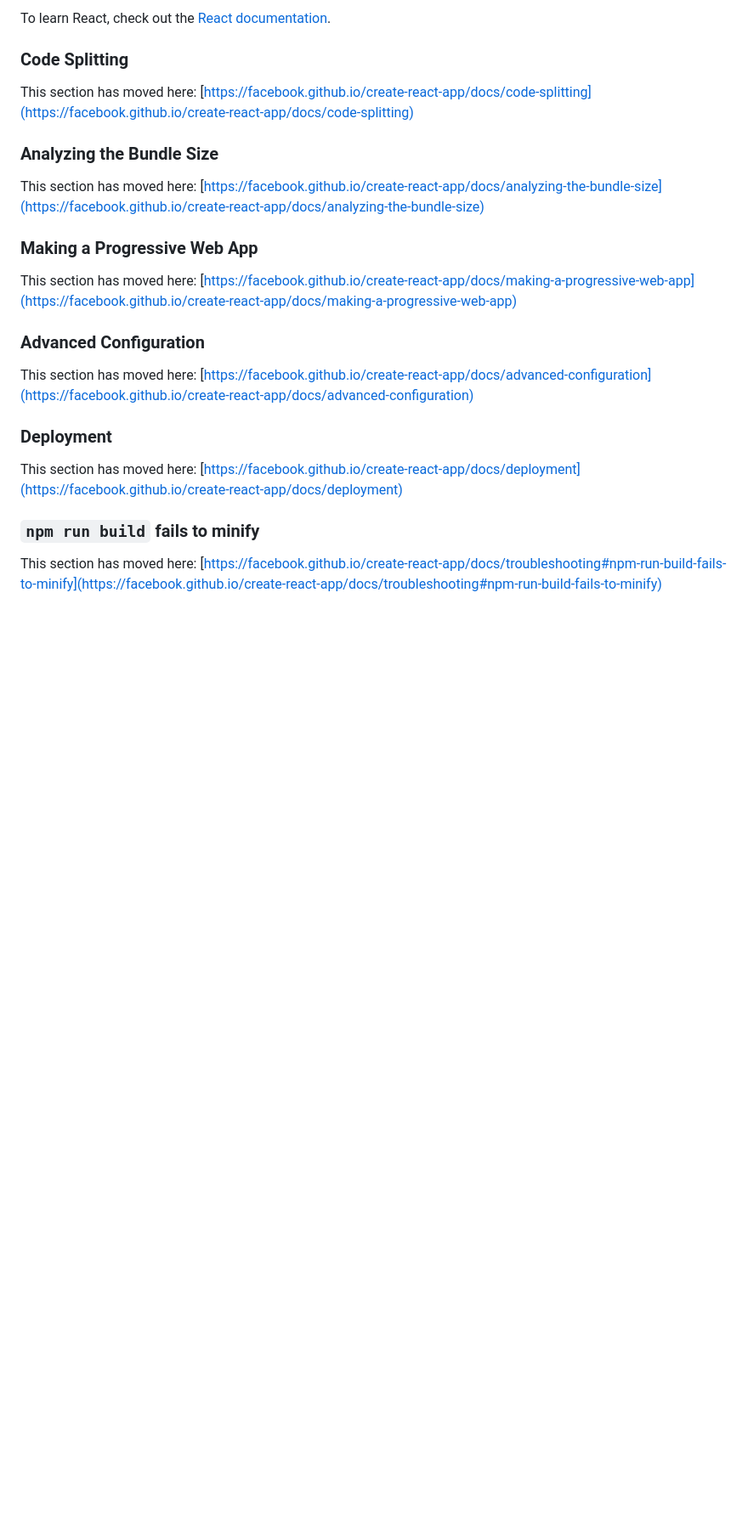
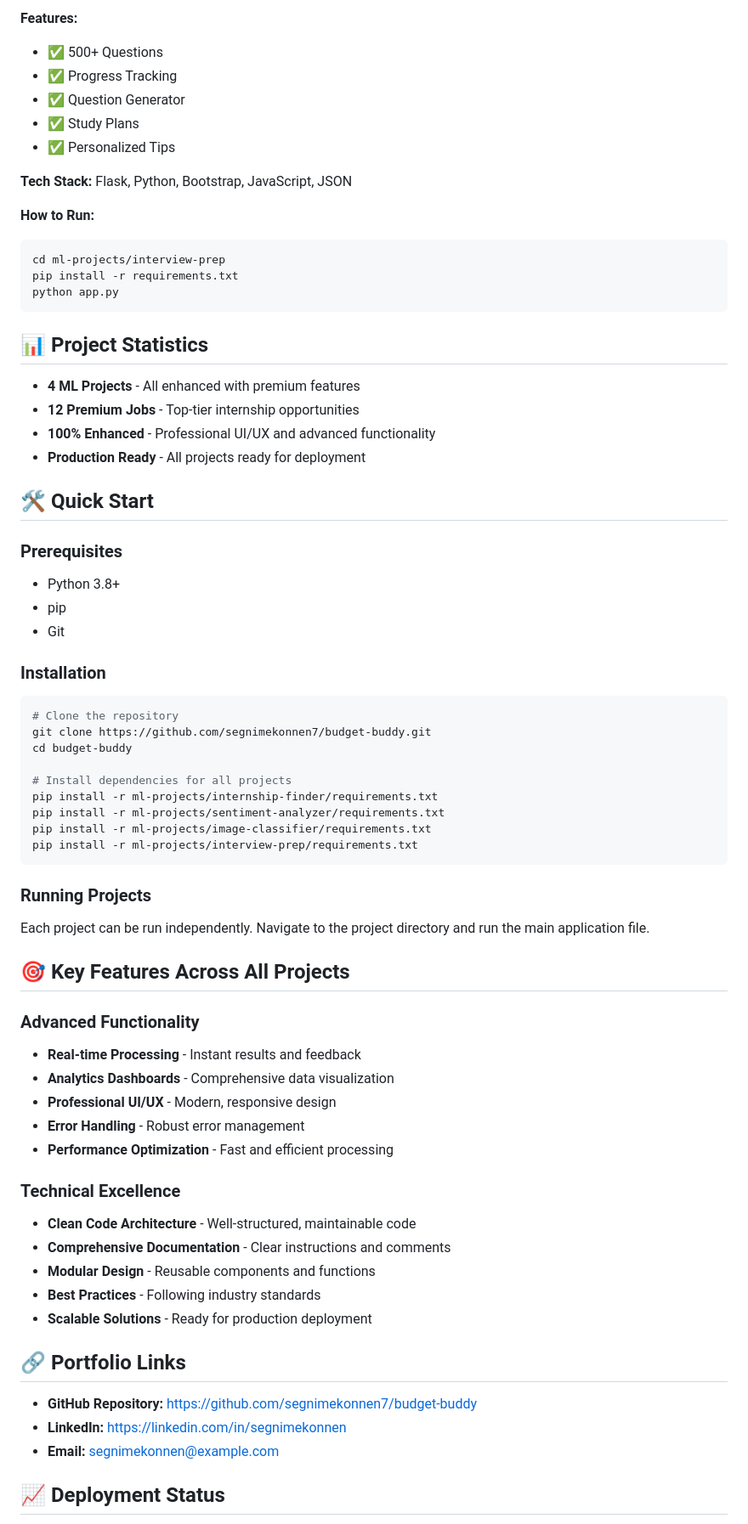
Before and after one commit to segnimekonnen7/budget-buddy, a Markdown page: README.md, the part around the change printed below. Shown: that part at 85% size. Rendered like a GitHub page; blank space fills up the shorter version.

````diff
--- a/README.md
+++ b/README.md
@@ -45,26 +74,71 @@ You can learn more in the [Create React App documentation](https://facebook.gith
 
-To learn React, check out the [React documentation](https://reactjs.org/).
+**Features:**
+- ✅ 500+ Questions
+- ✅ Progress Tracking
+- ✅ Question Generator
+- ✅ Study Plans
+- ✅ Personalized Tips
 
-### Code Splitting
+**Tech Stack:** Flask, Python, Bootstrap, JavaScript, JSON
 
-This section has moved here: [https://facebook.github.io/create-react-app/docs/code-splitting](https://facebook.github.io/create-react-app/docs/code-splitting)
+**How to Run:**
+```bash
+cd ml-projects/interview-prep
+pip install -r requirements.txt
+python app.py
+```
 
-### Analyzing the Bundle Size
+## 📊 Project Statistics
 
-This section has moved here: [https://facebook.github.io/create-react-app/docs/analyzing-the-bundle-size](https://facebook.github.io/create-react-app/docs/analyzing-the-bundle-size)
+- **4 ML Projects** - All enhanced with premium features
+- **12 Premium Jobs** - Top-tier internship opportunities
+- **100% Enhanced** - Professional UI/UX and advanced functionality
+- **Production Ready** - All projects ready for deployment
 
-### Making a Progressive Web App
+## 🛠️ Quick Start
 
-This section has moved here: [https://facebook.github.io/create-react-app/docs/making-a-progressive-web-app](https://facebook.github.io/create-react-app/docs/making-a-progressive-web-app)
+### Prerequisites
+- Python 3.8+
+- pip
+- Git
 
-### Advanced Configuration
+### Installation
+```bash
+# Clone the repository
+git clone https://github.com/segnimekonnen7/budget-buddy.git
+cd budget-buddy
 
-This section has moved here: [https://facebook.github.io/create-react-app/docs/advanced-configuration](https://facebook.github.io/create-react-app/docs/advanced-configuration)
+# Install dependencies for all projects
+pip install -r ml-projects/internship-finder/requirements.txt
+pip install -r ml-projects/sentiment-analyzer/requirements.txt
+pip install -r ml-projects/image-classifier/requirements.txt
+pip install -r ml-projects/interview-prep/requirements.txt
+```
 
-### Deployment
+### Running Projects
+Each project can be run independently. Navigate to the project directory and run the main application file.
 
-This section has moved here: [https://facebook.github.io/create-react-app/docs/deployment](https://facebook.github.io/create-react-app/docs/deployment)
+## 🎯 Key Features Across All Projects
 
-### `npm run build` fails to minify
+### Advanced Functionality
+- **Real-time Processing** - Instant results and feedback
+- **Analytics Dashboards** - Comprehensive data visualization
+- **Professional UI/UX** - Modern, responsive design
+- **Error Handling** - Robust error management
+- **Performance Optimization** - Fast and efficient processing
 
-This section has moved here: [https://facebook.github.io/create-react-app/docs/troubleshooting#npm-run-build-fails-to-minify](https://facebook.github.io/create-react-app/docs/troubleshooting#npm-run-build-fails-to-minify)
+### Technical Excellence
+- **Clean Code Architecture** - Well-structured, maintainable code
+- **Comprehensive Documentation** - Clear instructions and comments
+- **Modular Design** - Reusable components and functions
+- **Best Practices** - Following industry standards
+- **Scalable Solutions** - Ready for production deployment
+
+## 🔗 Portfolio Links
+
+- **GitHub Repository:** https://github.com/segnimekonnen7/budget-buddy
+- **LinkedIn:** https://linkedin.com/in/segnimekonnen
+- **Email:** segnimekonnen@example.com
+
+## 📈 Deployment Status
+
````
Also changed, not shown: other parts of README.md (+71 -25 lines).
